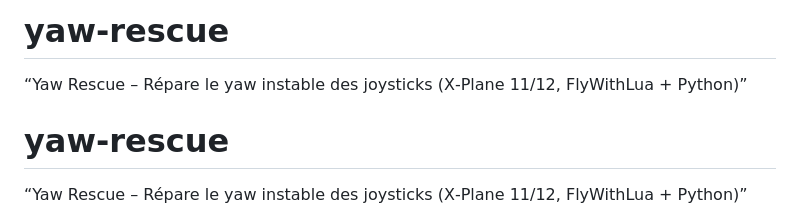
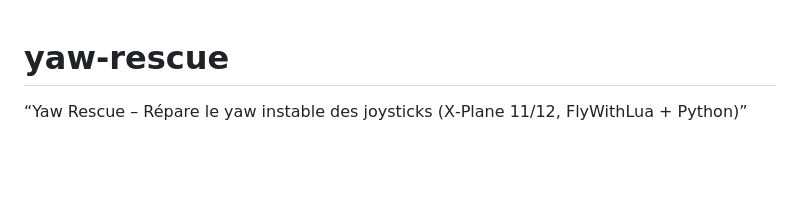
Before and after one commit to nonodev38/yaw-rescue, a Markdown page: README.md, the part around the change. Rendered like a GitHub page; blank space fills up the shorter version.

Commit message:
Remove duplicate content in README.md
Removed duplicate title and description from README.md

```diff
--- a/README.md
+++ b/README.md
@@ -1,6 +1,3 @@
-# yaw-rescue
-“Yaw Rescue – Répare le yaw instable des joysticks (X‑Plane 11/12, FlyWithLua + Python)”
-
 # yaw-rescue
 “Yaw Rescue – Répare le yaw instable des joysticks (X‑Plane 11/12, FlyWithLua + Python)”
 
```
